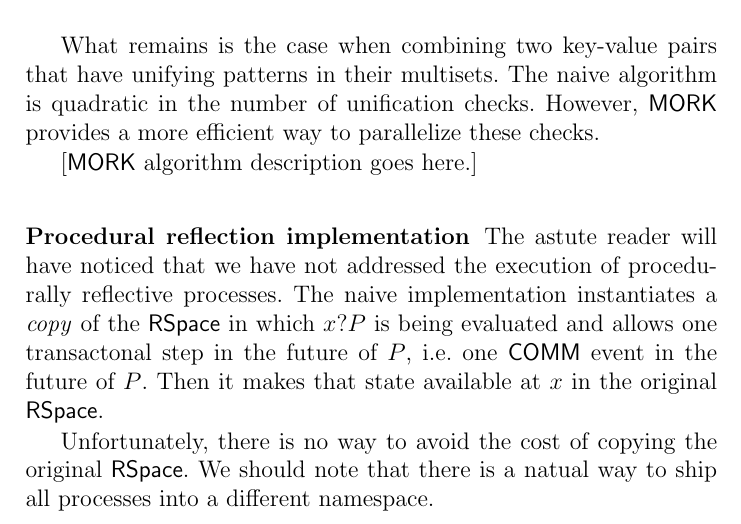
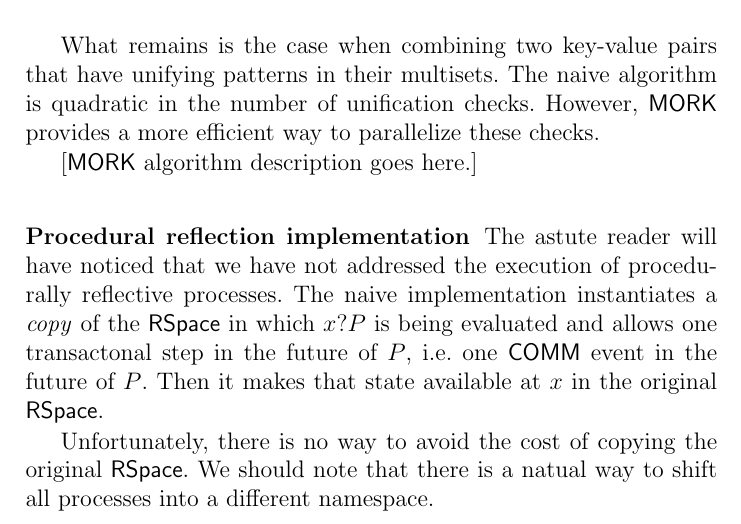
Before and after one commit to leithaus/rho4u, a LaTeX paper (metta-calculus/metta-calculus.tex, which reads metta-calculus/metta-calculus.implementation.tex): part of page 9 of 17, cut so that both start at the same text. Compiled offline with pdfLaTeX; a LaTeX package or settings file that is missing is left out.

Commit message:
fixed a typo

```diff
--- a/metta-calculus/metta-calculus.implementation.tex
+++ b/metta-calculus/metta-calculus.implementation.tex
@@ -97,7 +97,7 @@ original $\mathsf{RSpace}$.
 
 Unfortunately, there is no way to avoid the cost of copying the
 original $\mathsf{RSpace}$. We should note that there is a natual way
-to ship all processes into a different namespace.
+to shift all processes into a different namespace.
 
 \begin{mathpar}
   \inferrule* {}{u * P = P\{ u * x / x | x \in \mathsf{FN}(P) \}} \\
```
Also changed, not shown: metta-calculus/metta-calculus.pdf.
